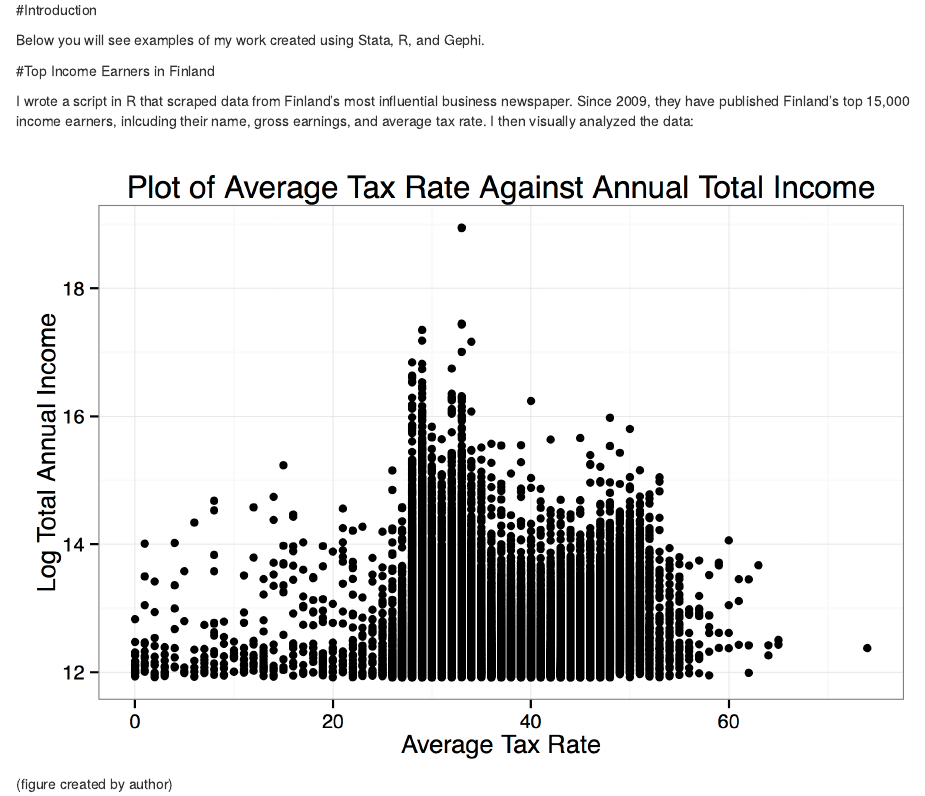
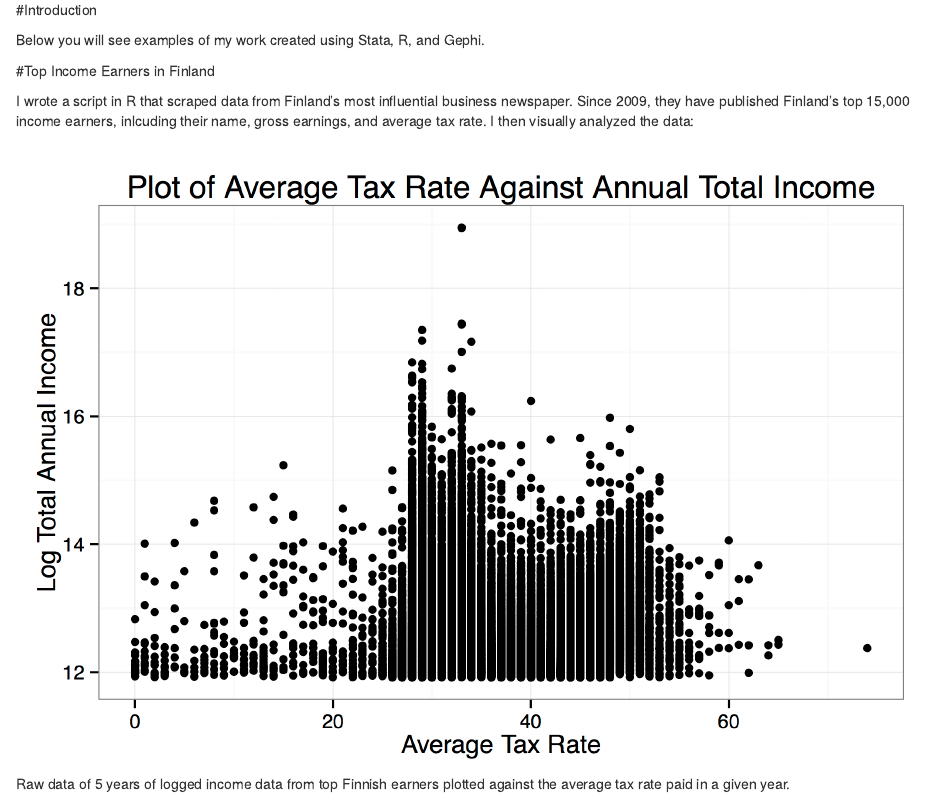
Before and after one commit to kylejott/portfolio, an R Markdown document (index.Rmd): the page in a window 1100 px wide, from 130 px down. Rendered offline with R 4.5, knitr and Pandoc, with nearby package versions.

Commit message:
fixing comments

```diff
--- a/index.Rmd
+++ b/index.Rmd
@@ -5,6 +5,7 @@ date: "2 August 2016"
 output:
   html_document:
     toc: yes
+    fig_caption: true
   pdf_document:
     number_sections: yes
     toc: yes
@@ -25,5 +26,4 @@ Below you will see examples of my work created using Stata, R, and Gephi.
 
 I wrote a script in R that scraped data from Finland's most influential business newspaper. Since 2009, they have published Finland's top 15,000 income earners, inlcuding their name, gross earnings, and average tax rate. I then visually analyzed the data:
 
-
-![(figure created by author)](fin3.png)
+![Raw data of 5 years of logged income data from top Finnish earners plotted against the average tax rate paid in a given year.](fin3.png)
```
Also changed, not shown: index.html.
